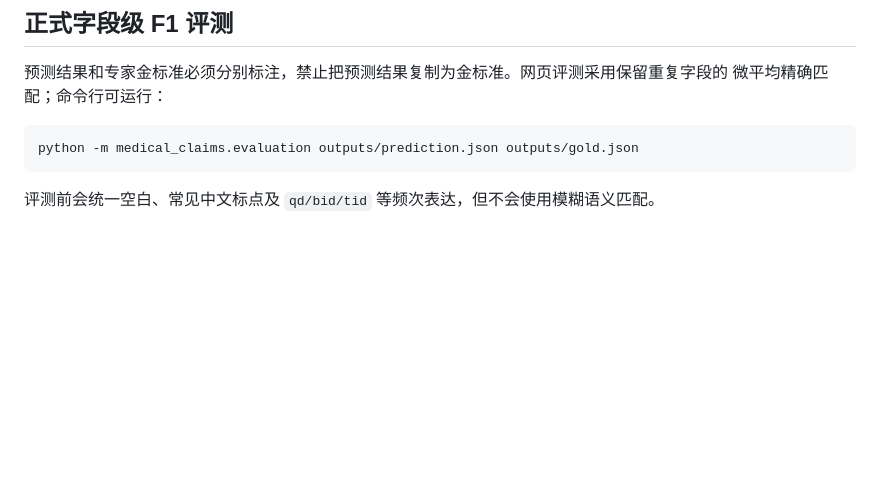
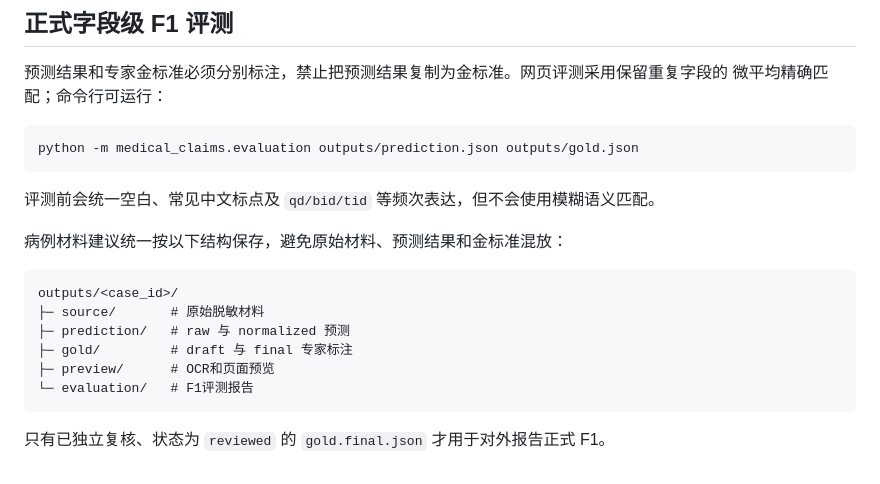
Before and after one commit to aoliao12112/medical-track-task-4-2, a Markdown page: README.md, the part around the change. GitHub-like rendering; blank space fills up the shorter version.

Commit message:
docs: clarify case evaluation layout

````diff
--- a/README.md
+++ b/README.md
@@ -111,3 +111,16 @@ python -m medical_claims.evaluation outputs/prediction.json outputs/gold.json
 ```
 
 评测前会统一空白、常见中文标点及 `qd/bid/tid` 等频次表达，但不会使用模糊语义匹配。
+
+病例材料建议统一按以下结构保存，避免原始材料、预测结果和金标准混放：
+
+```text
+outputs/<case_id>/
+├─ source/       # 原始脱敏材料
+├─ prediction/   # raw 与 normalized 预测
+├─ gold/         # draft 与 final 专家标注
+├─ preview/      # OCR和页面预览
+└─ evaluation/   # F1评测报告
+```
+
+只有已独立复核、状态为 `reviewed` 的 `gold.final.json` 才用于对外报告正式 F1。
````
